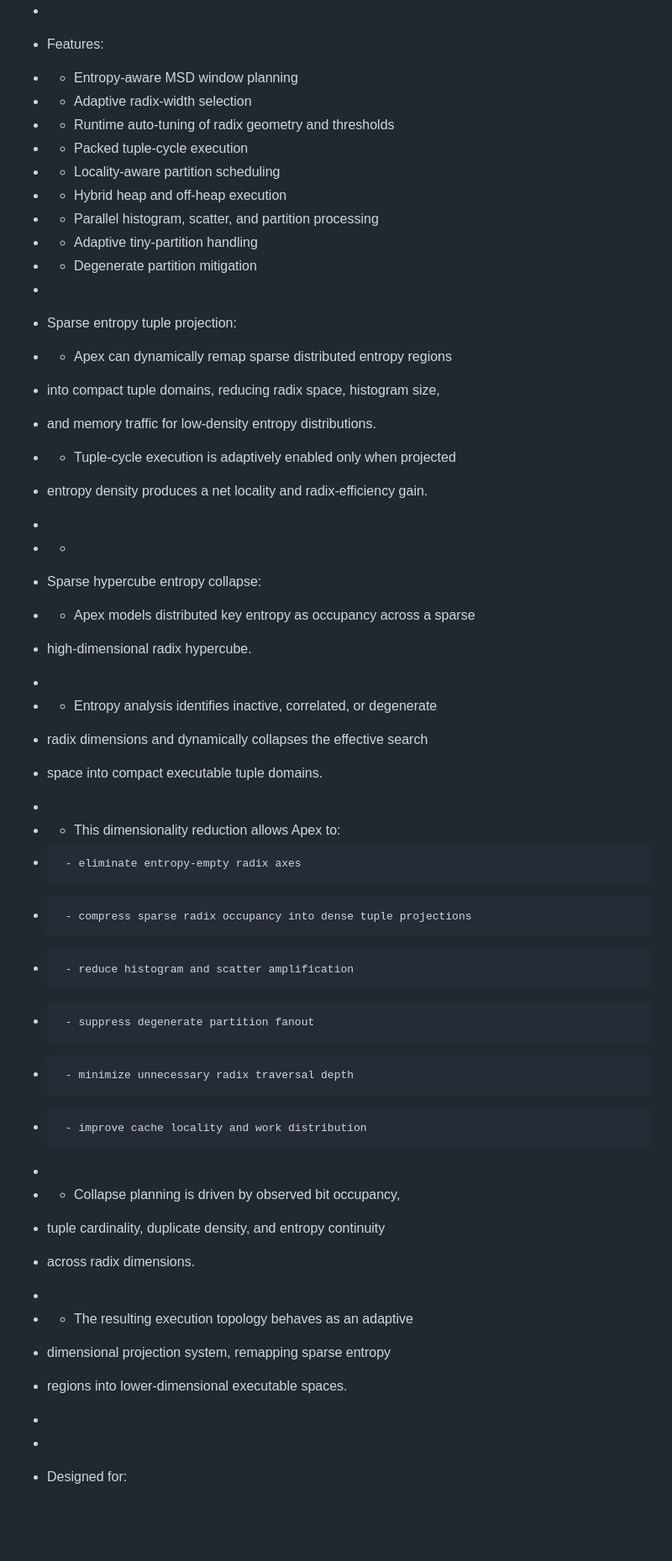
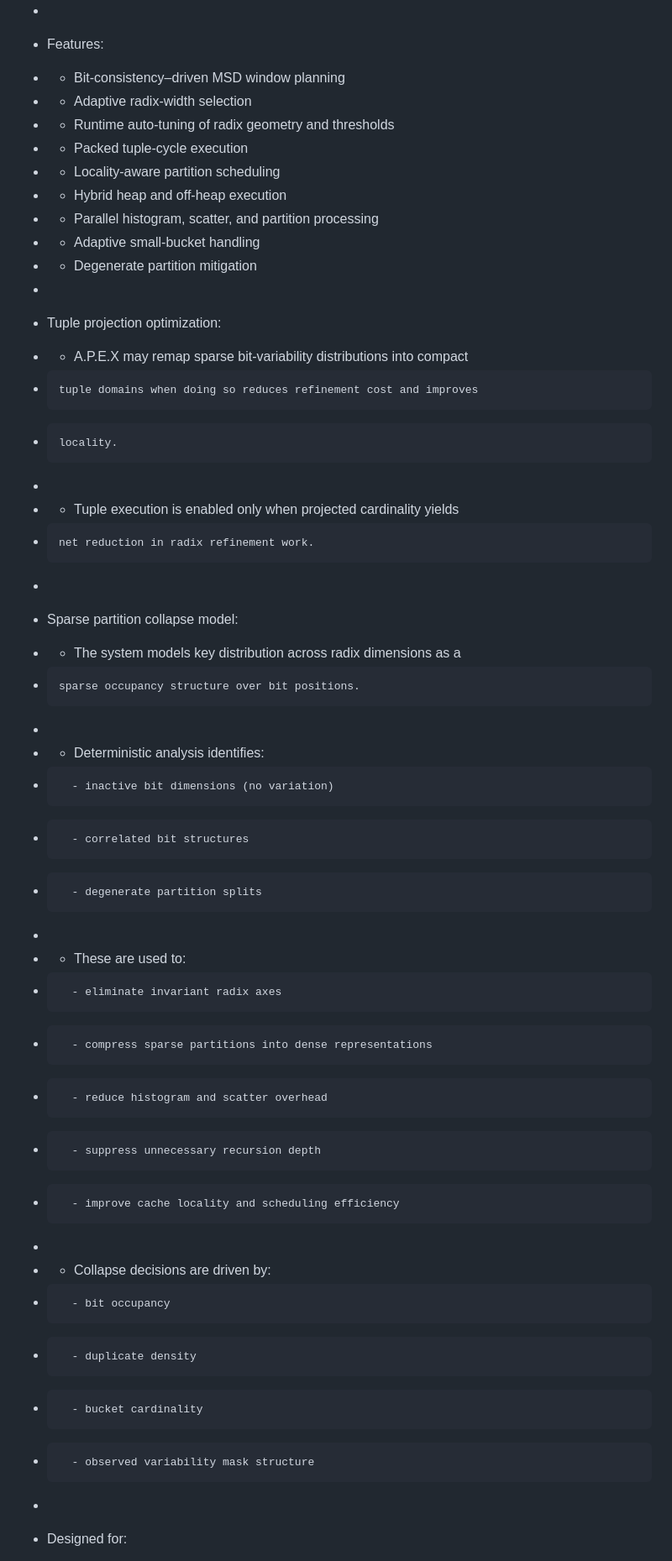
Before and after one commit to StrmCkr/A.P.E.X, a Markdown page: README.md, the part around one of its changes. Shown at 84% size. Rendered like a GitHub page; blank space fills up the shorter version.

```diff
--- a/README.md
+++ b/README.md
@@ -64,47 +65,44 @@
  *
  * Features:
- *   - Entropy-aware MSD window planning
+ *   - Bit-consistency–driven MSD window planning
  *   - Adaptive radix-width selection
  *   - Runtime auto-tuning of radix geometry and thresholds
  *   - Packed tuple-cycle execution
  *   - Locality-aware partition scheduling
  *   - Hybrid heap and off-heap execution
  *   - Parallel histogram, scatter, and partition processing
- *   - Adaptive tiny-partition handling
+ *   - Adaptive small-bucket handling
  *   - Degenerate partition mitigation
  *
- *  Sparse entropy tuple projection:
- *  - Apex can dynamically remap sparse distributed entropy regions
- *   into compact tuple domains, reducing radix space, histogram size,
- *   and memory traffic for low-density entropy distributions.
- *  - Tuple-cycle execution is adaptively enabled only when projected
- *   entropy density produces a net locality and radix-efficiency gain.
+ * Tuple projection optimization:
+ *   - A.P.E.X may remap sparse bit-variability distributions into compact
+ *     tuple domains when doing so reduces refinement cost and improves
+ *     locality.
  *
- *    *
- * 	Sparse hypercube entropy collapse:
- *  - Apex models distributed key entropy as occupancy across a sparse
- *    high-dimensional radix hypercube.
+ *   - Tuple execution is enabled only when projected cardinality yields
+ *     net reduction in radix refinement work.
  *
- *  - Entropy analysis identifies inactive, correlated, or degenerate
- *    radix dimensions and dynamically collapses the effective search
- *    space into compact executable tuple domains.
+ * Sparse partition collapse model:
+ *   - The system models key distribution across radix dimensions as a
+ *     sparse occupancy structure over bit positions.
  *
- *  - This dimensionality reduction allows Apex to:
- *      - eliminate entropy-empty radix axes
- *      - compress sparse radix occupancy into dense tuple projections
- *      - reduce histogram and scatter amplification
- *      - suppress degenerate partition fanout
- *      - minimize unnecessary radix traversal depth
- *      - improve cache locality and work distribution
+ *   - Deterministic analysis identifies:
+ *       - inactive bit dimensions (no variation)
+ *       - correlated bit structures
+ *       - degenerate partition splits
  *
- *  - Collapse planning is driven by observed bit occupancy,
- *    tuple cardinality, duplicate density, and entropy continuity
- *    across radix dimensions.
+ *   - These are used to:
+ *       - eliminate invariant radix axes
+ *       - compress sparse partitions into dense representations
+ *       - reduce histogram and scatter overhead
+ *       - suppress unnecessary recursion depth
+ *       - improve cache locality and scheduling efficiency
  *
-  *  - The resulting execution topology behaves as an adaptive
- *    dimensional projection system, remapping sparse entropy
- *    regions into lower-dimensional executable spaces.
- *
+ *   - Collapse decisions are driven by:
+ *       - bit occupancy
+ *       - duplicate density
+ *       - bucket cardinality
+ *       - observed variability mask structure
  *
  * Designed for:
  *   - Large-scale 64-bit sorting workloads
```
Also changed, not shown: other parts of README.md (+47 -46 lines).
